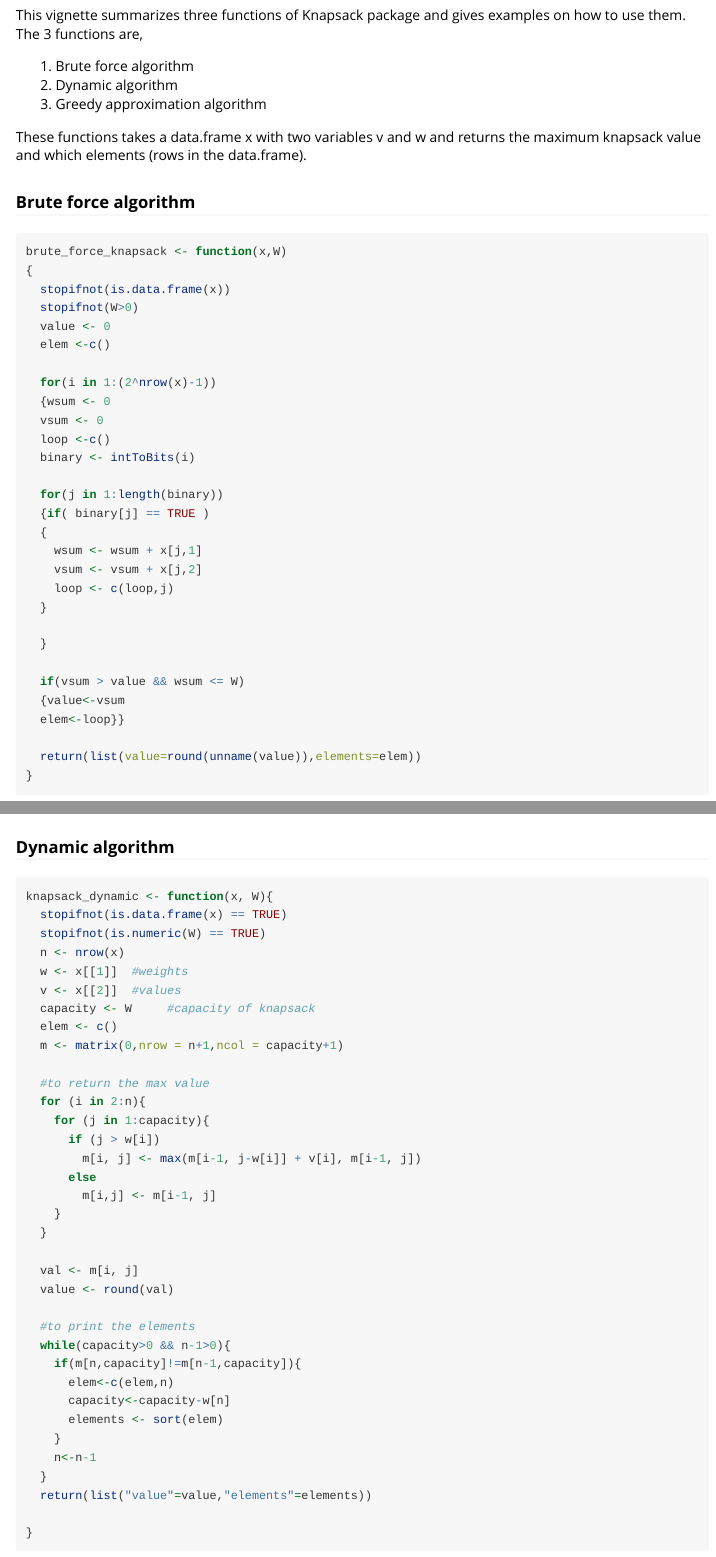
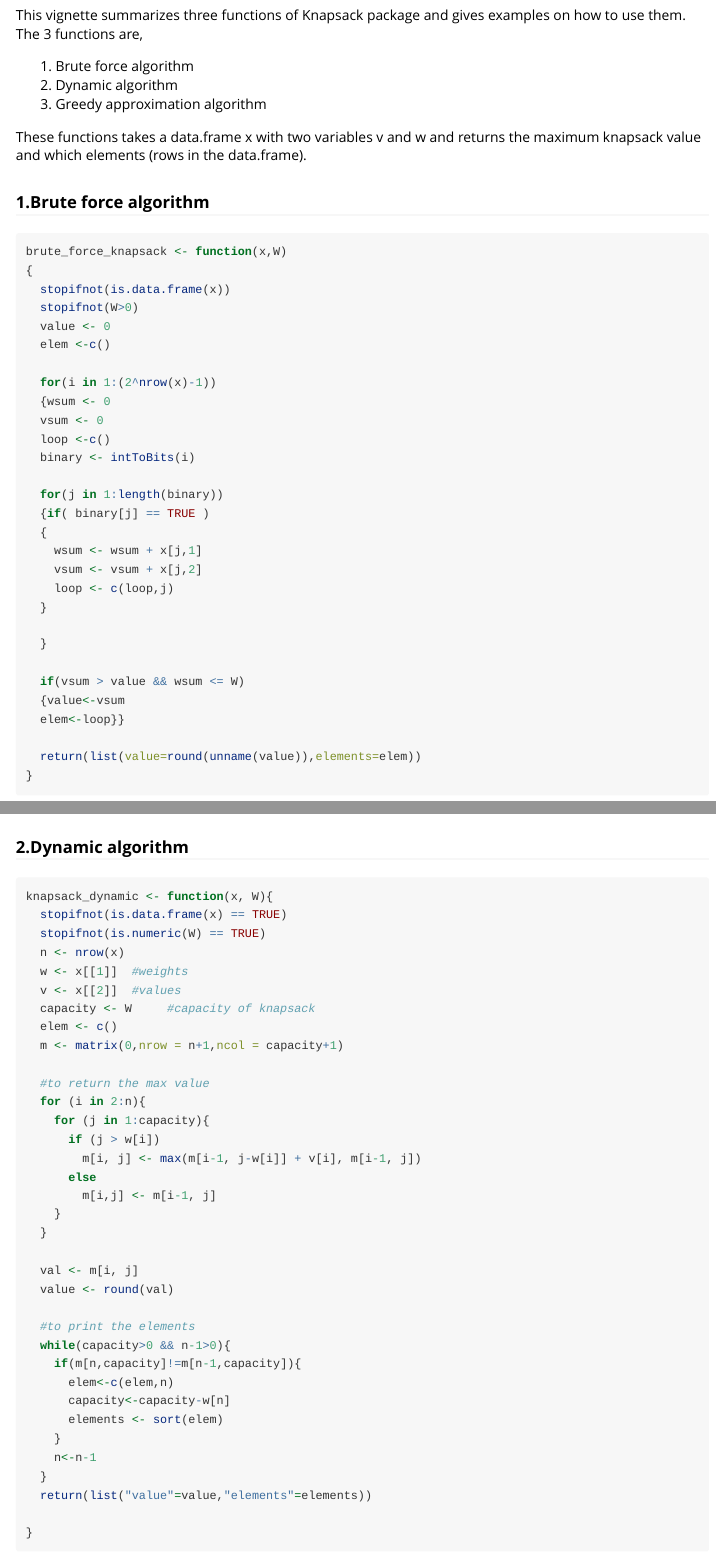
Before and after one commit to PedramKasebzadeh/knapsackalg, an R Markdown document (vignettes/knapsackalg.Rmd): the page in a window 1100 px wide, from 150 px down, and a second part further down, joined at a grey line. Rendered offline with R 4.5, knitr and Pandoc, with nearby package versions; code that draws random numbers runs with fixed seeds of ours.

Commit message:
vignettes updated

````diff
--- a/vignettes/knapsackalg.Rmd
+++ b/vignettes/knapsackalg.Rmd
@@ -19,7 +19,7 @@ The 3 functions are,
 
 These functions takes a data.frame x with two variables v and w and returns the maximum knapsack value and which elements (rows in the data.frame).
 
-### Brute force algorithm
+### 1.Brute force algorithm
 
 ```{r}
 brute_force_knapsack <- function(x,W)
@@ -65,7 +65,7 @@ brute_force_knapsack(x = knapsack_objects[1:12,], W = 2000)
 proc.time() - ptm
 ```
 
-### Dynamic algorithm
+### 2.Dynamic algorithm
 
 ```{r}
 knapsack_dynamic <- function(x, W){
````
Also changed, not shown: vignettes/knapsackalg.Rmd (2 more changed lines).
